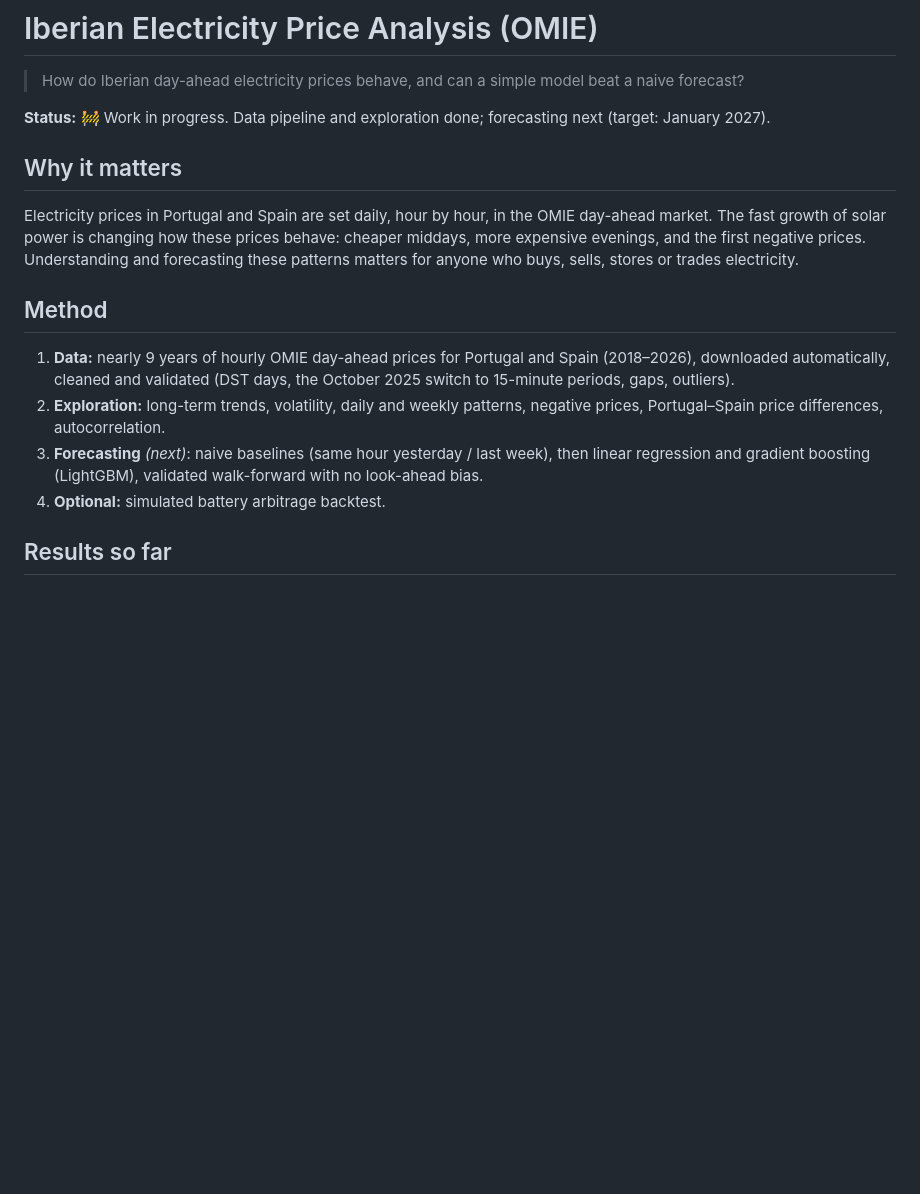
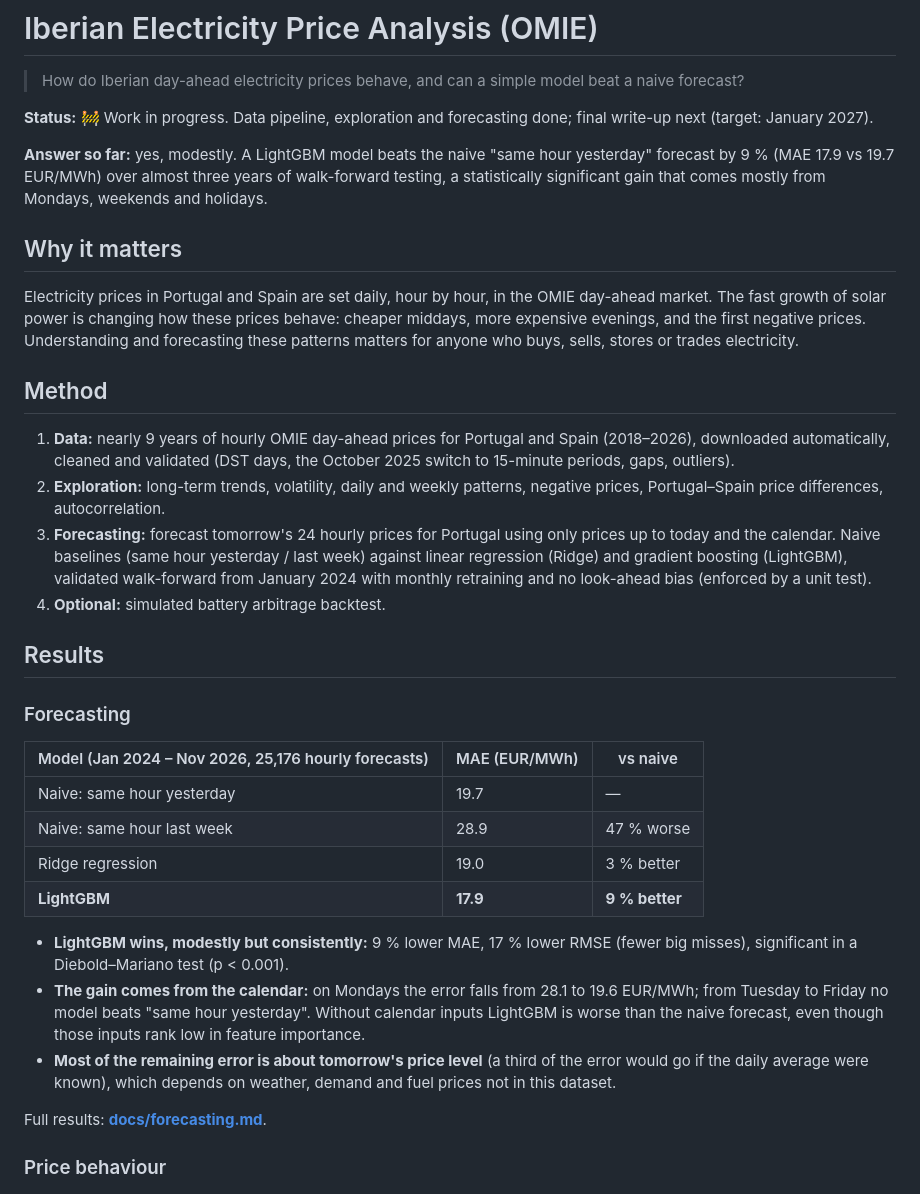
Before and after one commit to samuel-prog-vaz/energy-market-analysis, a Markdown page: README.md, the part around one of its changes. GitHub-like rendering; blank space fills up the shorter version.

```diff
--- a/README.md
+++ b/README.md
@@ -2,8 +2,12 @@
 
 > How do Iberian day-ahead electricity prices behave, and can a simple model beat a naive forecast?
 
-**Status:** 🚧 Work in progress. Data pipeline and exploration done; forecasting next
-(target: January 2027).
+**Status:** 🚧 Work in progress. Data pipeline, exploration and forecasting done; final
+write-up next (target: January 2027).
+
+**Answer so far:** yes, modestly. A LightGBM model beats the naive "same hour yesterday" forecast
+by 9 % (MAE 17.9 vs 19.7 EUR/MWh) over almost three years of walk-forward testing, a statistically
+significant gain that comes mostly from Mondays, weekends and holidays.
 
 ## Why it matters
 
@@ -19,11 +23,34 @@ matters for anyone who buys, sells, stores or trades electricity.
    15-minute periods, gaps, outliers).
 2. **Exploration:** long-term trends, volatility, daily and weekly patterns, negative prices,
    Portugal–Spain price differences, autocorrelation.
-3. **Forecasting** *(next)*: naive baselines (same hour yesterday / last week), then linear
-   regression and gradient boosting (LightGBM), validated walk-forward with no look-ahead bias.
+3. **Forecasting:** forecast tomorrow's 24 hourly prices for Portugal using only prices up to today
+   and the calendar. Naive baselines (same hour yesterday / last week) against linear regression
+   (Ridge) and gradient boosting (LightGBM), validated walk-forward from January 2024 with monthly
+   retraining and no look-ahead bias (enforced by a unit test).
 4. **Optional:** simulated battery arbitrage backtest.
 
-## Results so far
+## Results
+
+### Forecasting
+
+| Model (Jan 2024 – Nov 2026, 25,176 hourly forecasts) | MAE (EUR/MWh) | vs naive |
+|---|---|---|
+| Naive: same hour yesterday | 19.7 | — |
+| Naive: same hour last week | 28.9 | 47 % worse |
+| Ridge regression | 19.0 | 3 % better |
+| **LightGBM** | **17.9** | **9 % better** |
+
+- **LightGBM wins, modestly but consistently:** 9 % lower MAE, 17 % lower RMSE (fewer big misses),
+  significant in a Diebold–Mariano test (p < 0.001).
+- **The gain comes from the calendar:** on Mondays the error falls from 28.1 to 19.6 EUR/MWh; from
+  Tuesday to Friday no model beats "same hour yesterday". Without calendar inputs LightGBM is worse
+  than the naive forecast, even though those inputs rank low in feature importance.
+- **Most of the remaining error is about tomorrow's price level** (a third of the error would go if
+  the daily average were known), which depends on weather, demand and fuel prices not in this dataset.
+
+Full results: **[docs/forecasting.md](docs/forecasting.md)**.
+
+### Price behaviour
 
 ![Price relative to the daily average, by hour and year](reports/figures/daily_profile_relative.png)
 
```
Also changed, not shown: other parts of README.md (+10 -6 lines), docs/analysis.md (+5 -4 lines), docs/forecasting.md (added, +247 -0 lines), docs/technical.md (+69 -13 lines), reports/forecast_metrics.md (added, +46 -0 lines), reports/figures/forecast_error_by_weekday.png (added), reports/figures/forecast_example_week.png (added), reports/figures/forecast_feature_importance.png (added), reports/figures/forecast_monthly_rel_mae.png (added), 7 other files.
